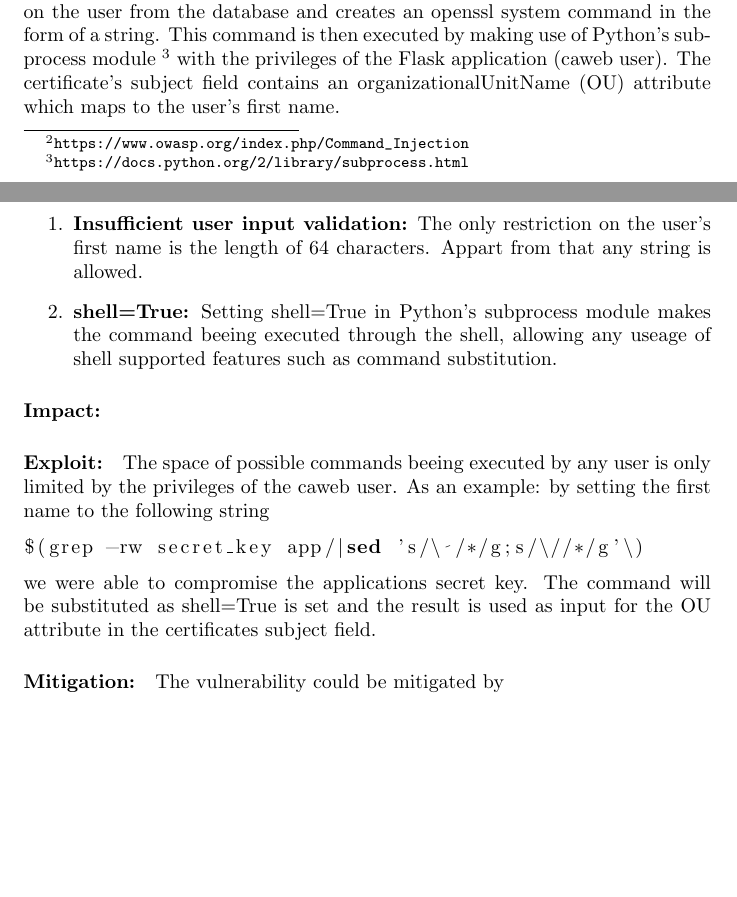
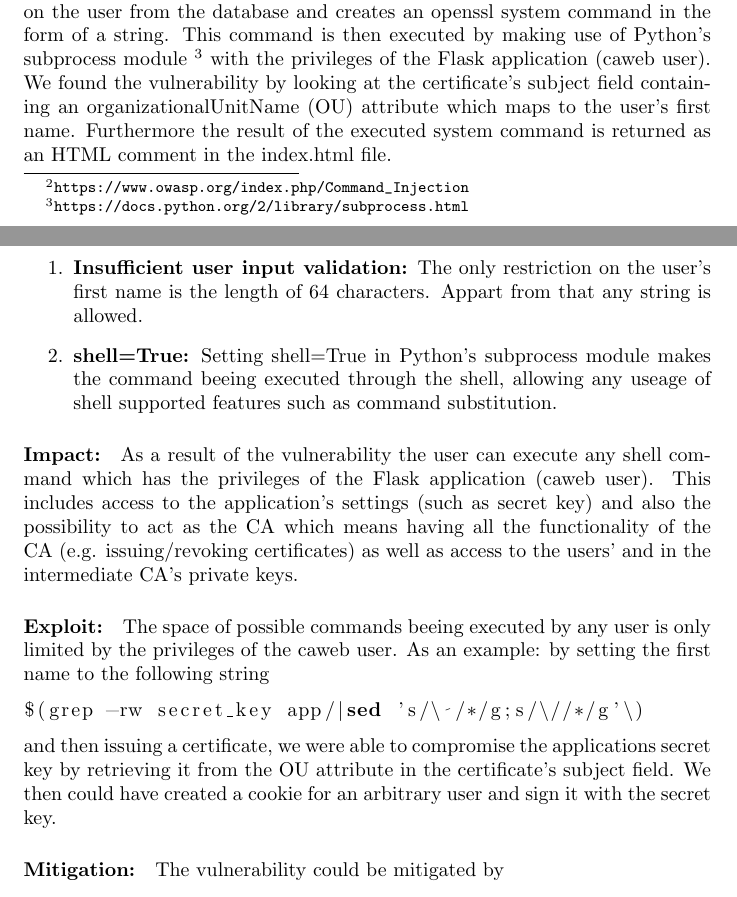
Before and after one commit to silvanegli/AppliedSecLab16, a LaTeX document (review/review.tex): two parts of pages 4 and 5 of 6, joined at a grey line, cut so that both start at the same text, the shorter picture padded with empty space. Compiled offline with pdfLaTeX.

Commit message:
finish command injection backdoor

```diff
--- a/review/review.tex
+++ b/review/review.tex
@@ -152,7 +152,8 @@ White box testing
 
 \subsubsection{Command Injection}
 Command injection is an attack in which the goal is execution of arbitrary commands on the host operating system via a vulnerable application \footnote{\url{https://www.owasp.org/index.php/Command_Injection}}.\\
- When issuing a new user certificate, the Flask application takes the information on the user from the database and creates an openssl system command in the form of a string. This command is then executed by making use of Python's subprocess module \footnote{\url{https://docs.python.org/2/library/subprocess.html}} with the privileges of the Flask application (caweb user). The certificate's subject field contains an organizationalUnitName (OU) attribute which maps to the user's first name.
+ When issuing a new user certificate, the Flask application takes the information on the user from the database and creates an openssl system command in the form of a string. This command is then executed by making use of Python's subprocess module \footnote{\url{https://docs.python.org/2/library/subprocess.html}} with the privileges of the Flask application (caweb user).
+ We found the vulnerability by looking at the certificate's subject field containing an organizationalUnitName (OU) attribute which maps to the user's first name. Furthermore the result of the executed system command is returned as an HTML comment in the index.html file.
 
  \paragraph{Vulnerability:}
  The vulnerability arises from two inattentions:
@@ -161,14 +162,14 @@ Command injection is an attack in which the goal is execution of arbitrary comma
 \item \textbf{shell=True:} Setting shell=True in Python's subprocess module makes the command beeing executed through the shell, allowing any useage of shell supported features such as command substitution.
 \end{enumerate}
 
-\paragraph{Impact:}
+\paragraph{Impact:} As a result of the vulnerability the user can execute any shell command which has the privileges of the Flask application (caweb user). This includes access to the application's settings (such as secret key) and also the possibility to act as the CA which means having all the functionality of the CA (e.g. issuing/revoking certificates) as well as access to the users' and in the intermediate CA's private keys.
 
 \paragraph{Exploit:}
 The space of possible commands beeing executed by any user is only limited by the privileges of the caweb user. As an example: by setting the first name to the following string
 \begin{lstlisting}[language=bash]
 $(grep -rw secret_key app/|sed 's/\ /*/g;s/\//*/g'\)
 \end{lstlisting}
-we were able to compromise the applications secret key. The command will be substituted as shell=True is set and the result is used as input for the OU attribute in the certificates subject field.
+and then issuing a certificate, we were able to compromise the applications secret key by retrieving it from the OU attribute in the certificate's subject field. We then could have created a cookie for an arbitrary user and sign it with the secret key.
 
 \paragraph{Mitigation:} The vulnerability could be mitigated by
 \begin{enumerate}
```
Also changed, not shown: review/review.tex (4 more changed lines).
